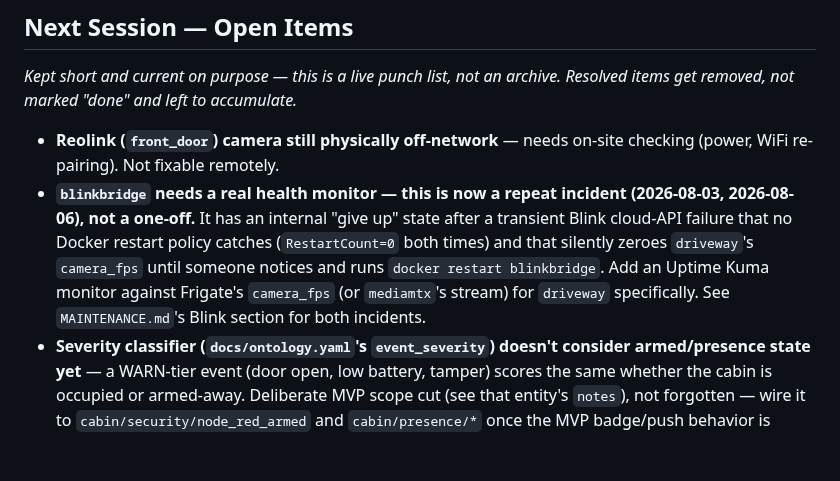
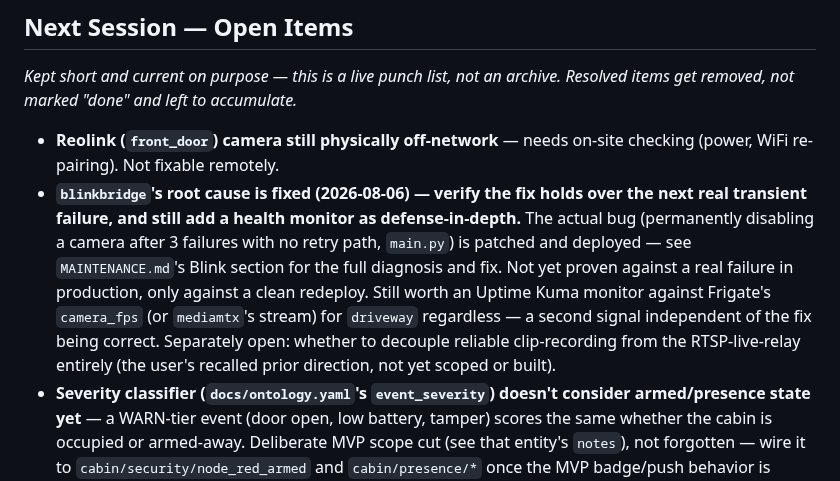
Before and after one commit to ImpressiveLLC/FaceoftheCabin, a Markdown page: docs/DEFINITION_OF_DONE.md, the part around the change. Rendered like a GitHub page; blank space fills up the shorter version.

```diff
--- a/docs/DEFINITION_OF_DONE.md
+++ b/docs/DEFINITION_OF_DONE.md
@@ -117,14 +117,18 @@ accumulate.*
 
 - **Reolink (`front_door`) camera still physically off-network** — needs
   on-site checking (power, WiFi re-pairing). Not fixable remotely.
-- **`blinkbridge` needs a real health monitor — this is now a repeat
-  incident (2026-08-03, 2026-08-06), not a one-off.** It has an internal
-  "give up" state after a transient Blink cloud-API failure that no
-  Docker restart policy catches (`RestartCount=0` both times) and that
-  silently zeroes `driveway`'s `camera_fps` until someone notices and
-  runs `docker restart blinkbridge`. Add an Uptime Kuma monitor against
+- **`blinkbridge`'s root cause is fixed (2026-08-06) — verify the fix
+  holds over the next real transient failure, and still add a health
+  monitor as defense-in-depth.** The actual bug (permanently disabling a
+  camera after 3 failures with no retry path, `main.py`) is patched and
+  deployed — see `MAINTENANCE.md`'s Blink section for the full diagnosis
+  and fix. Not yet proven against a real failure in production, only
+  against a clean redeploy. Still worth an Uptime Kuma monitor against
   Frigate's `camera_fps` (or `mediamtx`'s stream) for `driveway`
-  specifically. See `MAINTENANCE.md`'s Blink section for both incidents.
+  regardless — a second signal independent of the fix being correct.
+  Separately open: whether to decouple reliable clip-recording from the
+  RTSP-live-relay entirely (the user's recalled prior direction, not yet
+  scoped or built).
 - **Severity classifier (`docs/ontology.yaml`'s `event_severity`) doesn't
   consider armed/presence state yet** — a WARN-tier event (door open,
   low battery, tamper) scores the same whether the cabin is occupied or
```
Also changed, not shown: docs/MAINTENANCE.md (+27 -0 lines).
